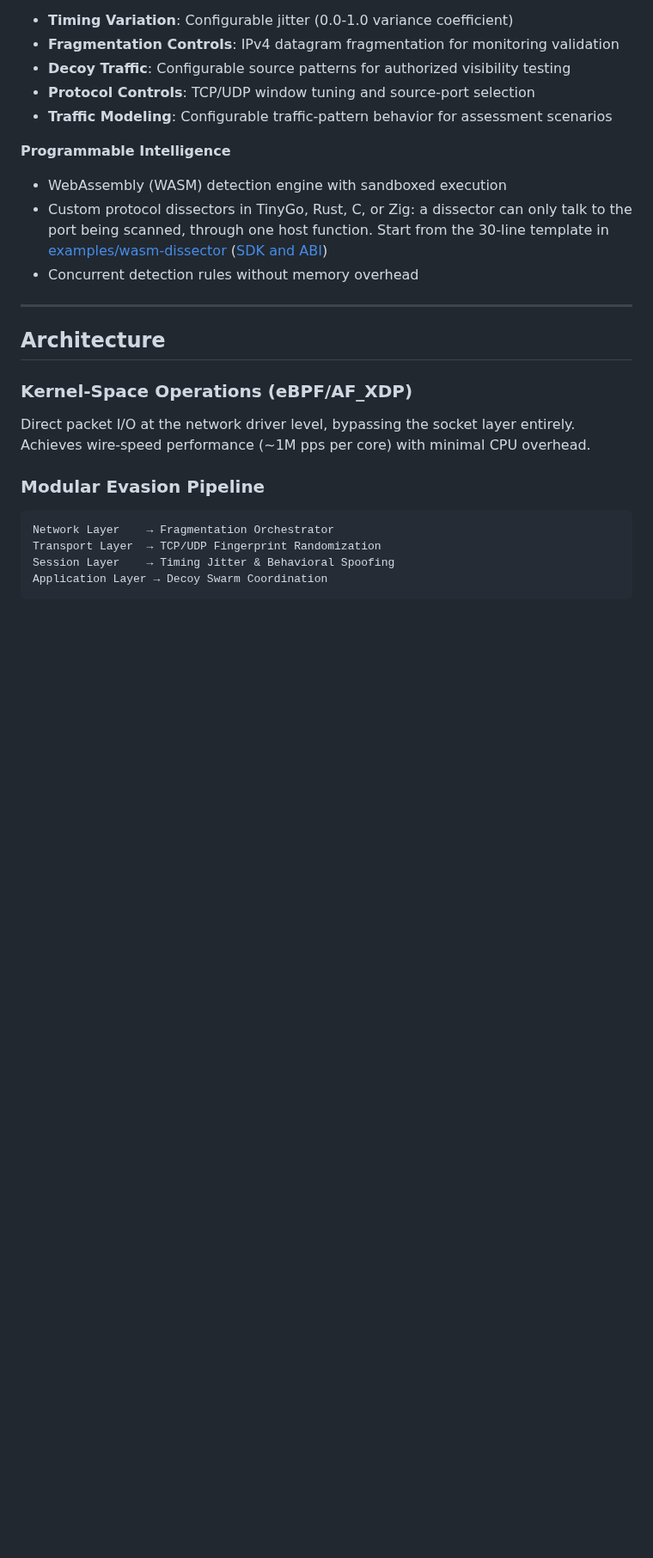
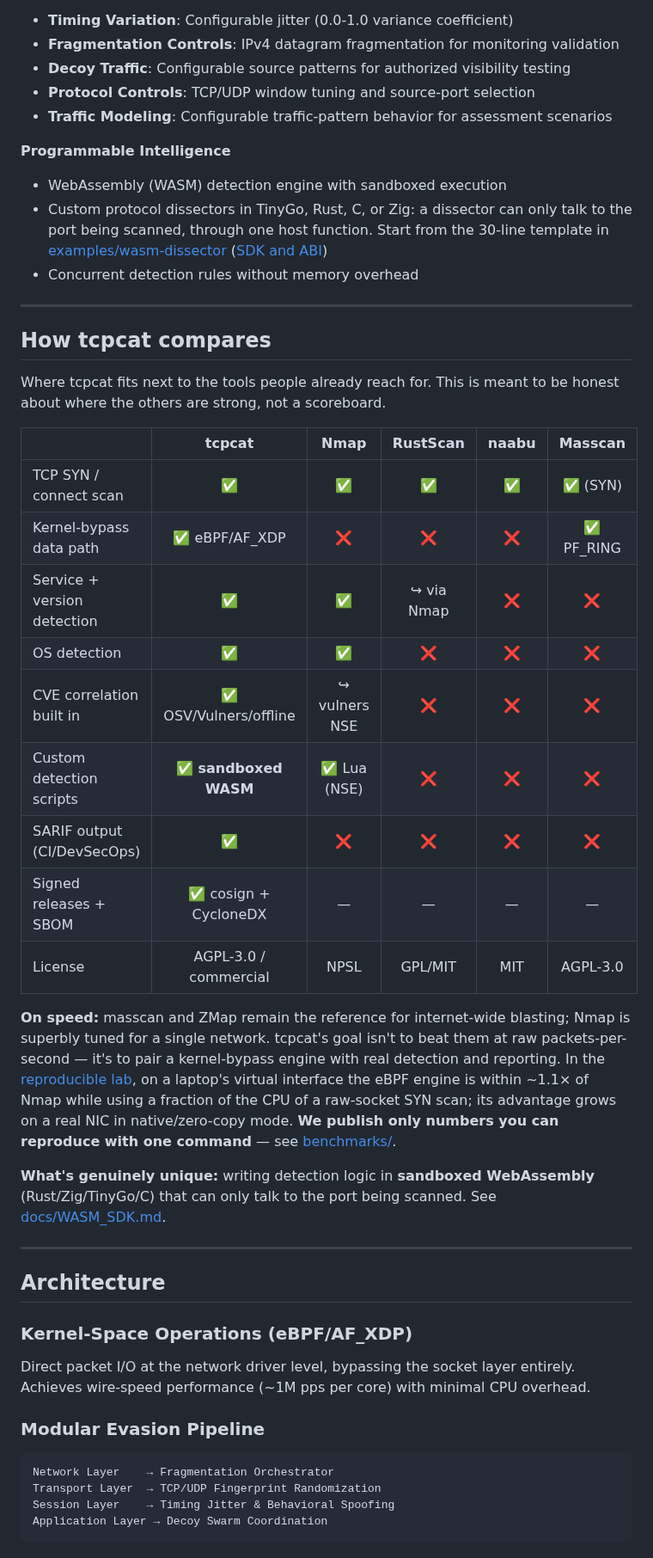
Before and after one commit to NycolazSec/tcpcat, a Markdown page: README.md, the part around the change. Shown at 86% size. Drawn GitHub-style; blank space fills up the shorter version.

Commit message:
docs(readme): add an honest 'How tcpcat compares' section
A feature matrix vs Nmap/RustScan/naabu/Masscan that is candid about where the
others are strong, with a speed note that points to the reproducible benchmark
instead of quoting a headline multiplier, and highlights the genuinely unique
part: sandboxed WASM detection scripting.

```diff
--- a/README.md
+++ b/README.md
@@ -123,6 +123,38 @@ tcpcat is a dual-licensed project (AGPL-3.0 or commercial) maintained by Nicolas
   30-line template in [examples/wasm-dissector](examples/wasm-dissector)
   ([SDK and ABI](docs/WASM_SDK.md))
 - Concurrent detection rules without memory overhead
+
+---
+
+## How tcpcat compares
+
+Where tcpcat fits next to the tools people already reach for. This is meant to
+be honest about where the others are strong, not a scoreboard.
+
+| | tcpcat | Nmap | RustScan | naabu | Masscan |
+|---|:---:|:---:|:---:|:---:|:---:|
+| TCP SYN / connect scan | ✅ | ✅ | ✅ | ✅ | ✅ (SYN) |
+| Kernel-bypass data path | ✅ eBPF/AF_XDP | ❌ | ❌ | ❌ | ✅ PF_RING |
+| Service + version detection | ✅ | ✅ | ↪ via Nmap | ❌ | ❌ |
+| OS detection | ✅ | ✅ | ❌ | ❌ | ❌ |
+| CVE correlation built in | ✅ OSV/Vulners/offline | ↪ vulners NSE | ❌ | ❌ | ❌ |
+| Custom detection scripts | ✅ **sandboxed WASM** | ✅ Lua (NSE) | ❌ | ❌ | ❌ |
+| SARIF output (CI/DevSecOps) | ✅ | ❌ | ❌ | ❌ | ❌ |
+| Signed releases + SBOM | ✅ cosign + CycloneDX | — | — | — | — |
+| License | AGPL-3.0 / commercial | NPSL | GPL/MIT | MIT | AGPL-3.0 |
+
+**On speed:** masscan and ZMap remain the reference for internet-wide
+blasting; Nmap is superbly tuned for a single network. tcpcat's goal isn't to
+beat them at raw packets-per-second — it's to pair a kernel-bypass engine with
+real detection and reporting. In the [reproducible lab](benchmarks/README.md),
+on a laptop's virtual interface the eBPF engine is within ~1.1× of Nmap while
+using a fraction of the CPU of a raw-socket SYN scan; its advantage grows on a
+real NIC in native/zero-copy mode. **We publish only numbers you can reproduce
+with one command** — see [benchmarks/](benchmarks/).
+
+**What's genuinely unique:** writing detection logic in **sandboxed
+WebAssembly** (Rust/Zig/TinyGo/C) that can only talk to the port being scanned.
+See [docs/WASM_SDK.md](docs/WASM_SDK.md).
 
 ---
 
```
